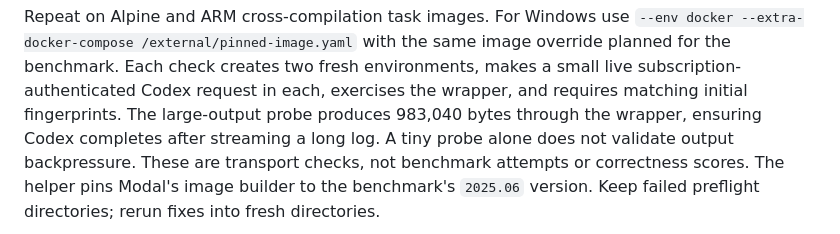
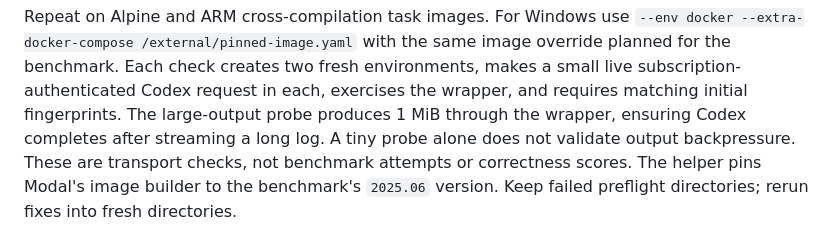
Before and after one commit to tamaratran/jev-pruner, a Markdown page: evals/README.md, the part around the change. Drawn GitHub-style.

Commit message:
Correct large preflight output size documentation
Co-Authored-By: tranjtamara <amtamtam@gmail.com>

```diff
--- a/evals/README.md
+++ b/evals/README.md
@@ -985,7 +985,7 @@ Repeat on Alpine and ARM cross-compilation task images. For Windows use
 image override planned for the benchmark. Each check creates two fresh
 environments, makes a small live subscription-authenticated Codex request in
 each, exercises the wrapper, and requires matching initial fingerprints.
-The large-output probe produces 983,040 bytes through the wrapper, ensuring
+The large-output probe produces 1 MiB through the wrapper, ensuring
 Codex completes after streaming a long log. A tiny probe alone does not validate
 output backpressure. These are transport checks, not benchmark attempts or
 correctness scores.
```
